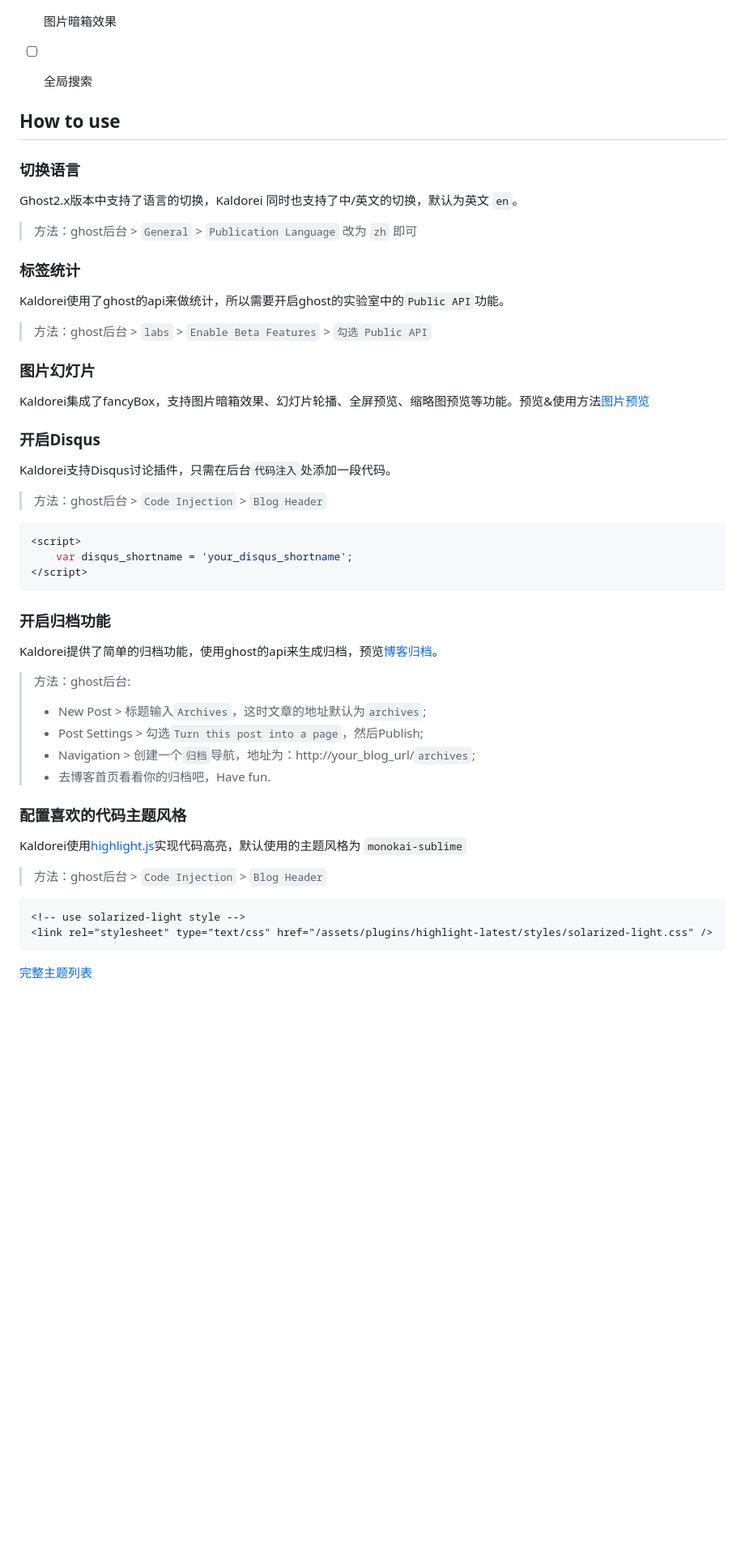
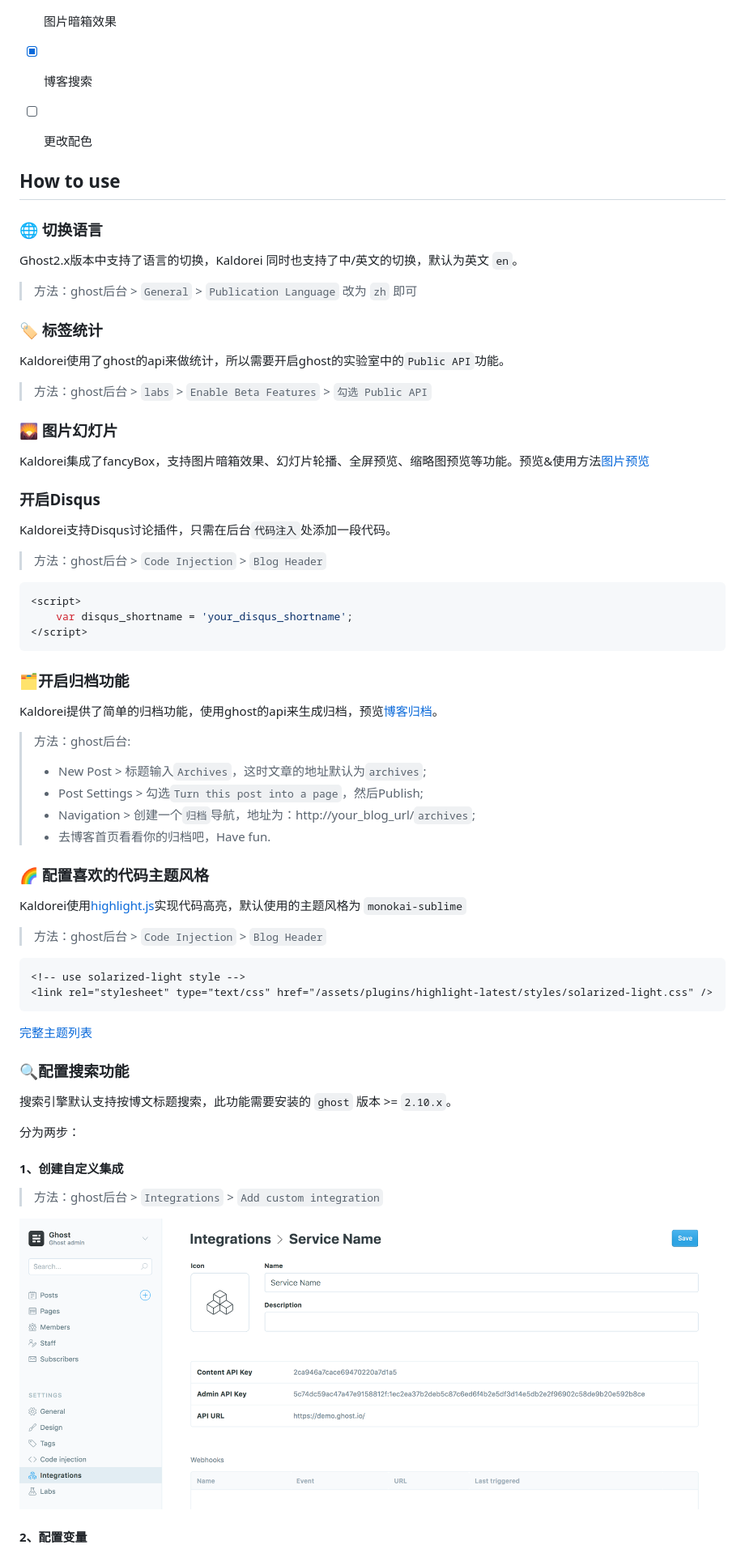
Before and after one commit to xiaoluoboding/ghost-theme-kaldorei, a Markdown page: README.md, the part around the change printed below. Shown: that part at 81% size. Drawn GitHub-style; pictures changed too: assets/img/apikey.png (added); blank space fills up the shorter version.

````diff
--- a/README.md
+++ b/README.md
@@ -32,22 +35,24 @@ A Simple And Elegant Ghost Theme Derive From Default Theme Casper
 
 - [x] 图片暗箱效果
 
-- [ ] 全局搜索
+- [x] 博客搜索
+
+- [ ] 更改配色
 
 ## How to use
 
-### 切换语言
+### 🌐 切换语言
 
 Ghost2.x版本中支持了语言的切换，Kaldorei 同时也支持了中/英文的切换，默认为英文 `en`。
 
 > 方法：ghost后台 > `General` > `Publication Language` 改为 `zh` 即可
 
-### 标签统计
+### 🏷️ 标签统计
 Kaldorei使用了ghost的api来做统计，所以需要开启ghost的实验室中的`Public API`功能。
 
 > 方法：ghost后台 > `labs` > `Enable Beta Features` > `勾选 Public API`
 
-### 图片幻灯片
+### 🌄 图片幻灯片
 Kaldorei集成了fancyBox，支持图片暗箱效果、幻灯片轮播、全屏预览、缩略图预览等功能。预览&使用方法[图片预览](http://xlbd.me/how-to-use-fancybox-in-ghost-blog/)
 
 ### 开启Disqus
@@ -61,7 +66,7 @@ Kaldorei支持Disqus讨论插件，只需在后台`代码注入`处添加一段
 </script>
 ```
 
-### 开启归档功能
+### 🗂开启归档功能
 Kaldorei提供了简单的归档功能，使用ghost的api来生成归档，预览[博客归档](http://xlbd.me/archives)。
 
 > 方法：ghost后台:
@@ -70,7 +75,7 @@ Kaldorei提供了简单的归档功能，使用ghost的api来生成归档，预
 > * Navigation > 创建一个`归档`导航，地址为：http://your_blog_url/`archives`;
 > * 去博客首页看看你的归档吧，Have fun.
 
-### 配置喜欢的代码主题风格
+### 🌈 配置喜欢的代码主题风格
 Kaldorei使用[highlight.js](https://github.com/isagalaev/highlight.js)实现代码高亮，默认使用的主题风格为 `monokai-sublime`
 
 > 方法：ghost后台 > `Code Injection` > `Blog Header`
@@ -82,3 +87,17 @@ Kaldorei使用[highlight.js](https://github.com/isagalaev/highlight.js)实现代
 
 [完整主题列表](https://highlightjs.org/static/demo/)
 
+### 🔍配置搜索功能
+
+搜索引擎默认支持按博文标题搜索，此功能需要安装的 `ghost` 版本 >= `2.10.x`。
+
+分为两步：
+
+#### 1、创建自定义集成
+
+> 方法：ghost后台 > `Integrations` > `Add custom integration`
+
+![img](assets/img/apikey.png)
+
+#### 2、配置变量
+
````
Also changed, not shown: other parts of README.md (+22 -2 lines), 1 other file.
